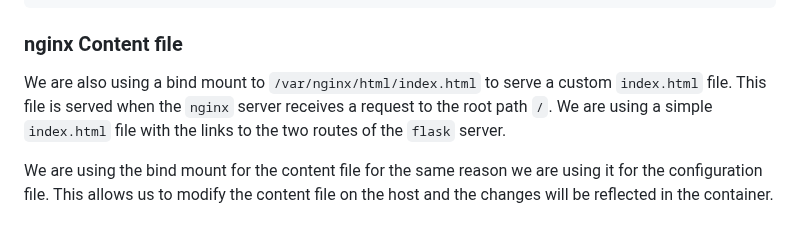
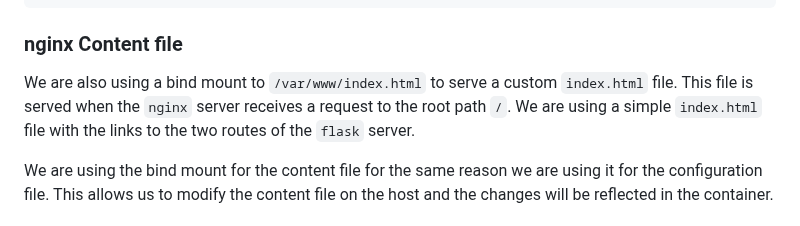
Before and after one commit to beckitrue/container-app-workshop, a Markdown page: lesson_2/README.md, the part around the change. Rendered like a GitHub page.

Commit message:
fixed path name

````diff
--- a/lesson_2/README.md
+++ b/lesson_2/README.md
@@ -44,7 +44,7 @@ server {
 ```
 ### nginx Content file
 
-We are also using a bind mount to `/var/nginx/html/index.html` to serve a custom `index.html` file. This file is served when the `nginx` server receives a request to the root path `/`. We are using a simple `index.html` file with the links to the two routes of the `flask` server.
+We are also using a bind mount to `/var/www/index.html` to serve a custom `index.html` file. This file is served when the `nginx` server receives a request to the root path `/`. We are using a simple `index.html` file with the links to the two routes of the `flask` server.
 
 We are using the bind mount for the content file for the same reason we are using it for the configuration file. This allows us to modify the content file on the host and the changes will be reflected in the container.
 
````
